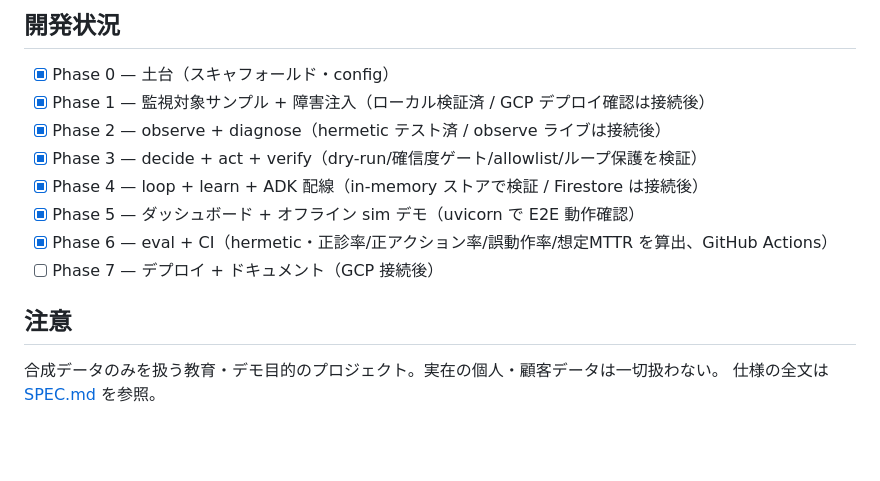
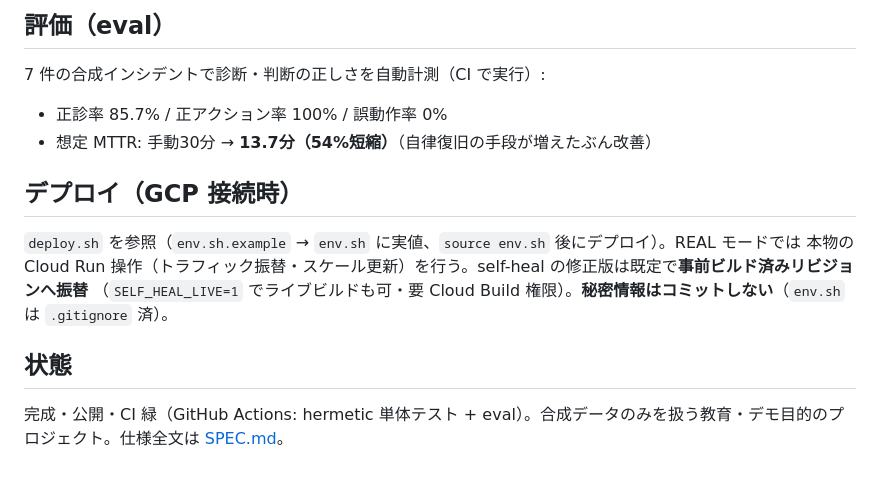
Before and after one commit to nishimura-2/runguard, a Markdown page: README.md, the part around one of its changes. GitHub-like rendering; blank space fills up the shorter version.

```diff
--- a/README.md
+++ b/README.md
@@ -60,14 +67,17 @@ uvicorn agent.main:app --port 8080
 
-## 開発状況
-- [x] Phase 0 — 土台（スキャフォールド・config）
-- [x] Phase 1 — 監視対象サンプル + 障害注入（ローカル検証済 / GCP デプロイ確認は接続後）
-- [x] Phase 2 — observe + diagnose（hermetic テスト済 / observe ライブは接続後）
-- [x] Phase 3 — decide + act + verify（dry-run/確信度ゲート/allowlist/ループ保護を検証）
-- [x] Phase 4 — loop + learn + ADK 配線（in-memory ストアで検証 / Firestore は接続後）
-- [x] Phase 5 — ダッシュボード + オフライン sim デモ（uvicorn で E2E 動作確認）
-- [x] Phase 6 — eval + CI（hermetic・正診率/正アクション率/誤動作率/想定MTTR を算出、GitHub Actions）
-- [ ] Phase 7 — デプロイ + ドキュメント（GCP 接続後）
+## 評価（eval）
 
-## 注意
-合成データのみを扱う教育・デモ目的のプロジェクト。実在の個人・顧客データは一切扱わない。
-仕様の全文は [SPEC.md](SPEC.md) を参照。
+7 件の合成インシデントで診断・判断の正しさを自動計測（CI で実行）:
+
+- 正診率 85.7% / 正アクション率 100% / 誤動作率 0%
+- 想定 MTTR: 手動30分 → **13.7分（54%短縮）**（自律復旧の手段が増えたぶん改善）
+
+## デプロイ（GCP 接続時）
+
+`deploy.sh` を参照（`env.sh.example` → `env.sh` に実値、`source env.sh` 後にデプロイ）。REAL モードでは
+本物の Cloud Run 操作（トラフィック振替・スケール更新）を行う。self-heal の修正版は既定で**事前ビルド済みリビジョンへ振替**
+（`SELF_HEAL_LIVE=1` でライブビルドも可・要 Cloud Build 権限）。**秘密情報はコミットしない**（`env.sh` は `.gitignore` 済）。
+
+## 状態
+
+完成・公開・CI 緑（GitHub Actions: hermetic 単体テスト + eval）。合成データのみを扱う教育・デモ目的のプロジェクト。仕様全文は [SPEC.md](SPEC.md)。
```
Also changed, not shown: other parts of README.md (+45 -38 lines), ARCHITECTURE.md (+43 -32 lines).
